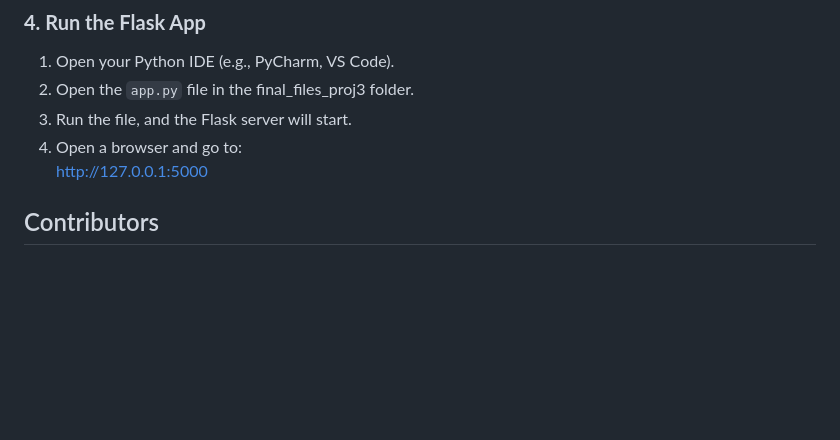
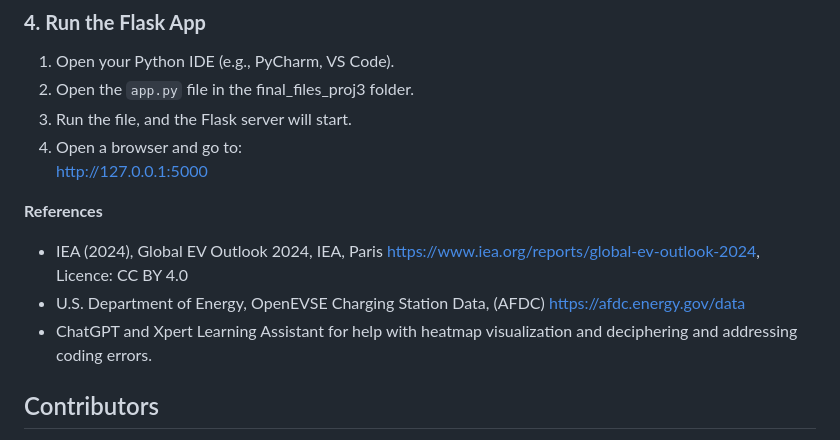
Before and after one commit to arkhanks/data_analytics_proj_3, a Markdown page: README.md, the part around one of its changes. Drawn GitHub-style; blank space fills up the shorter version.

Commit message:
Update README.md
add References Section

```diff
--- a/README.md
+++ b/README.md
@@ -104,6 +104,14 @@ Ensure you have all necessary Python libraries installed. Open the `requirements
 4. Open a browser and go to:
 http://127.0.0.1:5000
 
+**References**
+- IEA (2024), Global EV Outlook 2024, IEA, Paris
+https://www.iea.org/reports/global-ev-outlook-2024,
+Licence: CC BY 4.0
+- U.S. Department of Energy, OpenEVSE Charging Station Data, (AFDC)
+https://afdc.energy.gov/data
+- ChatGPT and Xpert Learning Assistant for help with heatmap visualization and deciphering and addressing coding errors.
+
 ## Contributors
 - [**@arkhanks**](https://github.com/arkhanks) (Amy)
 - [**@nitubola88**](https://github.com/nitubola88) (Nitu)
```
Also changed, not shown: other parts of README.md (+1 -1 lines).
